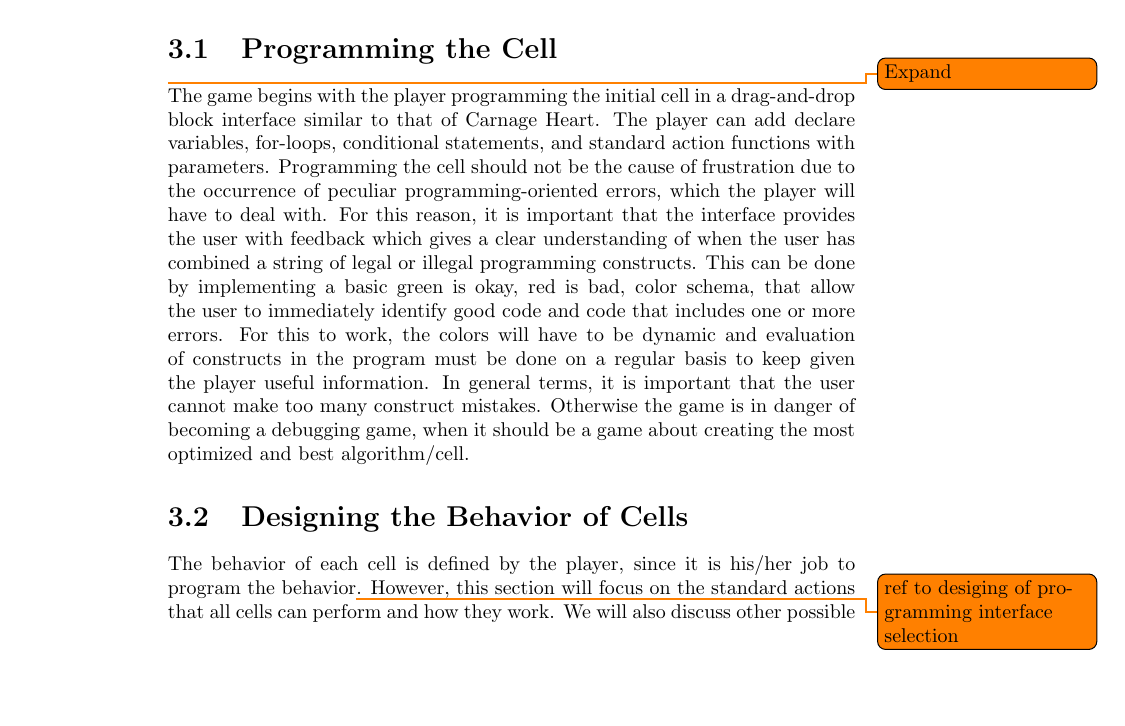
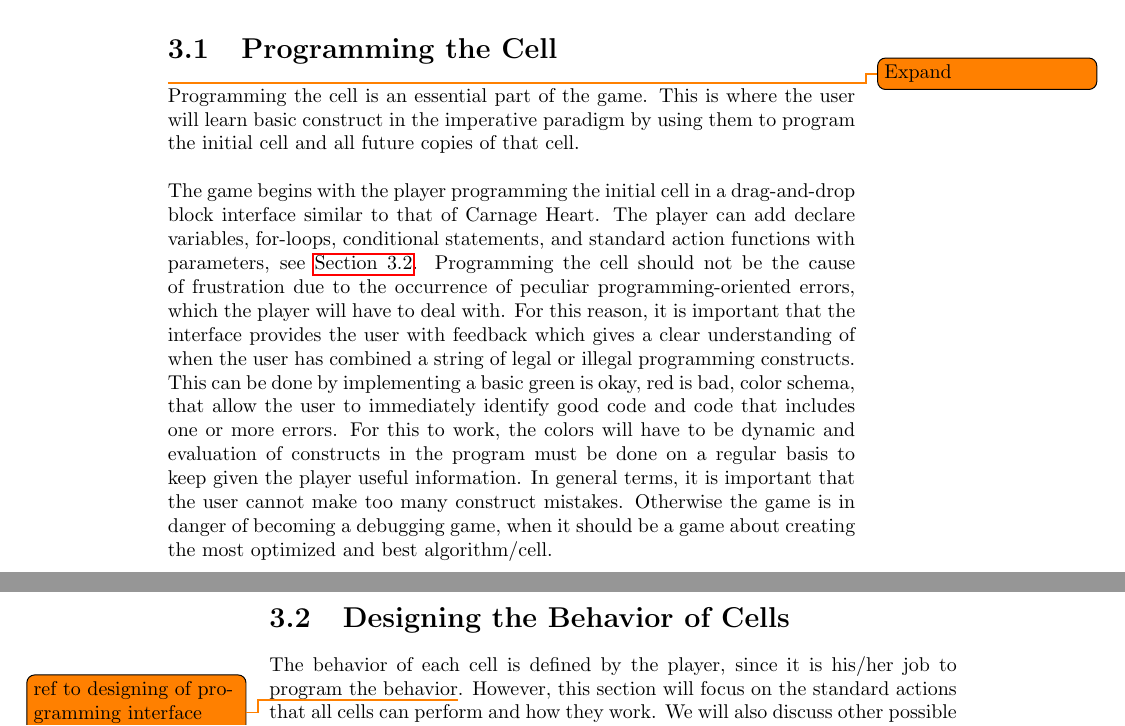
Before and after one commit to Ezphares/sw705e13, a LaTeX thesis (report/master.tex, which reads report/tex/design/designingBehaviorOfCell.tex, report/tex/design/game_environment.tex): part of page 31 of 44 before the commit and two parts of pages 31 and 32 of 44 after it, the two joined at a grey line, cut so that both start at the same text, the shorter picture padded with empty space. Compiled offline with pdfLaTeX.

Commit message:
Reorganize parts of game_environment + small changes in designingBehaviorOfCell

```diff
--- a/report/tex/design/designingBehaviorOfCell.tex
+++ b/report/tex/design/designingBehaviorOfCell.tex
@@ -1,6 +1,6 @@
 \section{Designing the Behavior of Cells}
-
-The behavior of each cell is defined by the player, since it is his/her job to program the behavior\todo{ref to desiging of programming interface selection}. However, this section will focus on the standard actions that all cells can perform and how they work. We will also discuss other possible implementations of attributes for cells, that might include strength, speed, and vision.
+\label{sec:designingBehaviorCells}
+The behavior of each cell is defined by the player, since it is his/her job to program the behavior\todo{ref to designing of programming interface selection}. However, this section will focus on the standard actions that all cells can perform and how they work. We will also discuss other possible implementations of attributes for cells, that might include strength, speed, and vision.
 
 \subsection{Standard Actions}
 
--- a/report/tex/design/game_environment.tex
+++ b/report/tex/design/game_environment.tex
@@ -1,3 +1,19 @@
+\section{Programming the Cell}\todo{Expand}
+
+Programming the cell is an essential part of the game. This is where the user will learn basic construct in the imperative paradigm by using them to program the initial cell and all future copies of that cell.\\
+
+The game begins with the player programming the initial cell in a drag-and-drop block interface similar to that of Carnage Heart.
+The player can add declare variables, for-loops, conditional statements, and standard action functions with parameters, see \autoref{sec:designingBehaviorCells}.
+Programming the cell should not be the cause of frustration due to the occurrence of peculiar programming-oriented errors, which the player will have to deal with.
+For this reason, it is important that the interface provides the user with feedback which gives a clear understanding of when the user has combined a string of legal or illegal programming constructs.
+This can be done by implementing a basic green is okay, red is bad, color schema, that allow the user to immediately identify good code and code that includes one or more errors.
+For this to work, the colors will have to be dynamic and evaluation of constructs in the program must be done on a regular basis to keep given the player useful information.
+In general terms, it is important that the user cannot make too many construct mistakes.
+Otherwise the game is in danger of becoming a debugging game, when it should be a game about creating the most optimized and best algorithm/cell.
+
+%%%%%%%%%%%%%%%%% BEFORE %%%%%%%%%%%%%%%%%
+
+
 %\section{Game Environment}
 %\label{sec:game_environment}
 
@@ -37,16 +53,16 @@
 %$'a$ is restricted by the health of the splitting cell, since all cells must have a minimum health of $1$.
 %If a cell is on the edge of the playing field, it is possible to split so the new cell is placed outside the playing field, which will result in the death of the newly created cell.
 
-\section{Programming the Cell}\todo{Expand}
+%\section{Programming the Cell}\todo{Expand}
 
-The game begins with the player programming the initial cell in a drag-and-drop block interface similar to that of Carnage Heart.
-The player can add declare variables, for-loops, conditional statements, and standard action functions with parameters.
-Programming the cell should not be the cause of frustration due to the occurrence of peculiar programming-oriented errors, which the player will have to deal with.
-For this reason, it is important that the interface provides the user with feedback which gives a clear understanding of when the user has combined a string of legal or illegal programming constructs.
-This can be done by implementing a basic green is okay, red is bad, color schema, that allow the user to immediately identify good code and code that includes one or more errors.
-For this to work, the colors will have to be dynamic and evaluation of constructs in the program must be done on a regular basis to keep given the player useful information.
-In general terms, it is important that the user cannot make too many construct mistakes.
-Otherwise the game is in danger of becoming a debugging game, when it should be a game about creating the most optimized and best algorithm/cell.
+%The game begins with the player programming the initial cell in a drag-and-drop block interface similar to that of Carnage Heart.
+%The player can add declare variables, for-loops, conditional statements, and standard action functions with parameters.
+%Programming the cell should not be the cause of frustration due to the occurrence of peculiar programming-oriented errors, which the player will have to deal with.
+%For this reason, it is important that the interface provides the user with feedback which gives a clear understanding of when the user has combined a string of legal or illegal programming constructs.
+%This can be done by implementing a basic green is okay, red is bad, color schema, that allow the user to immediately identify good code and code that includes one or more errors.
+%For this to work, the colors will have to be dynamic and evaluation of constructs in the program must be done on a regular basis to keep given the player useful information.
+%In general terms, it is important that the user cannot make too many construct mistakes.
+%Otherwise the game is in danger of becoming a debugging game, when it should be a game about creating the most optimized and best algorithm/cell.
 
 %\subsection{Playing Field}
 %\label{subsec:playingfield}
```
